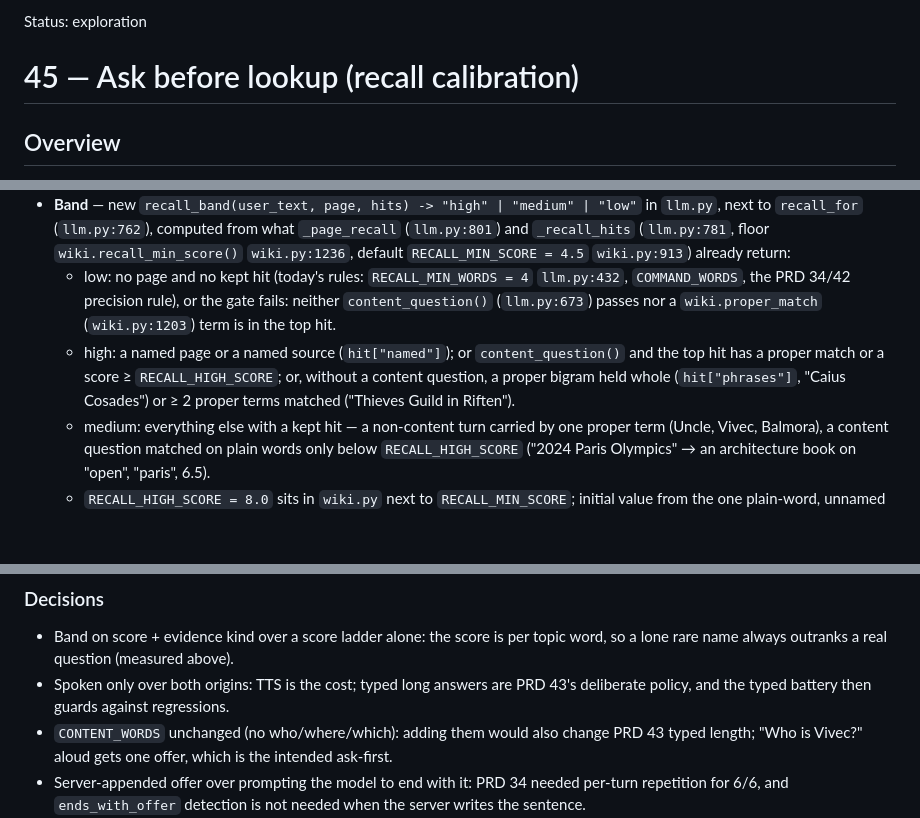
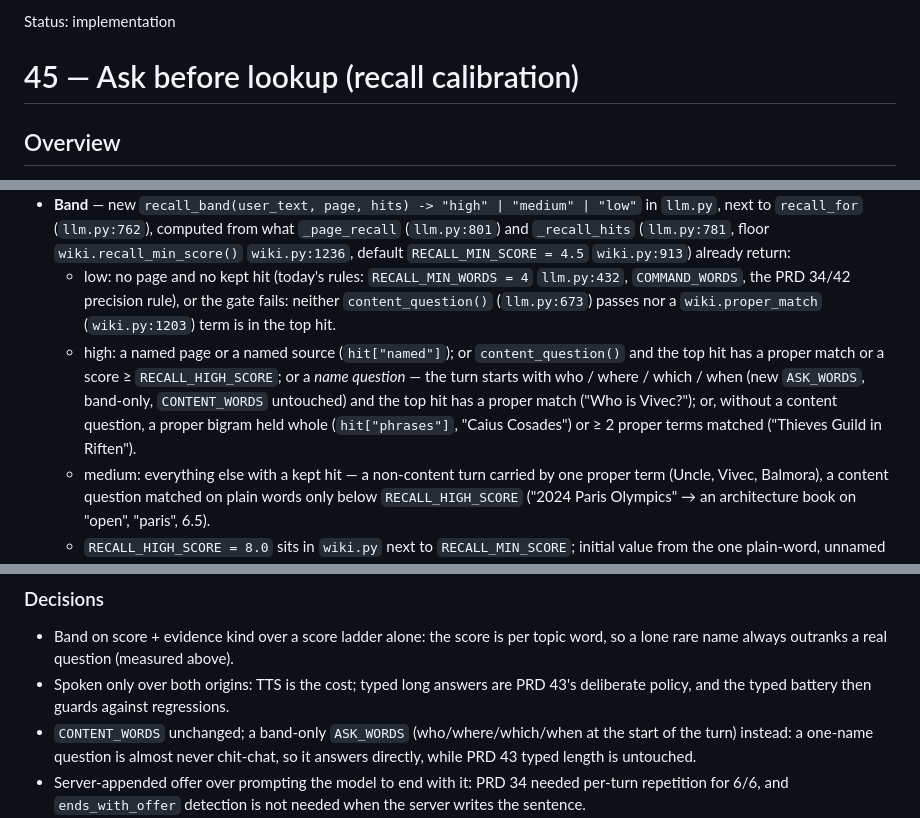
Before and after one commit to mihalyfodor/private-voicebot, a Markdown page: docs/45-ask-before-lookup.md, 3 parts joined by grey strips. Rendered like a GitHub page; blank space fills up the shorter version.

Commit message:
PRD: ask before lookup — name questions answer directly; status implementation

```diff
--- a/docs/45-ask-before-lookup.md
+++ b/docs/45-ask-before-lookup.md
@@ -1,4 +1,4 @@
-Status: exploration
+Status: implementation
 
 # 45 — Ask before lookup (recall calibration)
 
@@ -36,8 +36,10 @@ evidence gets one short offer ("Want me to check your Morrowind guide?"), and a
     precision rule), or the gate fails: neither `content_question()` (`llm.py:673`) passes nor a
     `wiki.proper_match` (`wiki.py:1203`) term is in the top hit.
   - high: a named page or a named source (`hit["named"]`); or `content_question()` and the top hit has a proper match
-    or a score ≥ `RECALL_HIGH_SCORE`; or, without a content question, a proper bigram held whole (`hit["phrases"]`,
-    "Caius Cosades") or ≥ 2 proper terms matched ("Thieves Guild in Riften").
+    or a score ≥ `RECALL_HIGH_SCORE`; or a *name question* — the turn starts with who / where / which / when (new
+    `ASK_WORDS`, band-only, `CONTENT_WORDS` untouched) and the top hit has a proper match ("Who is Vivec?"); or,
+    without a content question, a proper bigram held whole (`hit["phrases"]`, "Caius Cosades") or ≥ 2 proper terms
+    matched ("Thieves Guild in Riften").
   - medium: everything else with a kept hit — a non-content turn carried by one proper term (Uncle, Vivec,
     Balmora), a content question matched on plain words only below `RECALL_HIGH_SCORE` ("2024 Paris Olympics" →
     an architecture book on "open", "paris", 6.5).
@@ -62,8 +64,8 @@ evidence gets one short offer ("Want me to check your Morrowind guide?"), and a
   outranks a real question (measured above).
 - Spoken only over both origins: TTS is the cost; typed long answers are PRD 43's deliberate policy, and the typed
   battery then guards against regressions.
-- `CONTENT_WORDS` unchanged (no who/where/which): adding them would also change PRD 43 typed length; "Who is Vivec?"
-  aloud gets one offer, which is the intended ask-first.
+- `CONTENT_WORDS` unchanged; a band-only `ASK_WORDS` (who/where/which/when at the start of the turn) instead: a
+  one-name question is almost never chit-chat, so it answers directly, while PRD 43 typed length is untouched.
 - Server-appended offer over prompting the model to end with it: PRD 34 needed per-turn repetition for 6/6, and
   `ends_with_offer` detection is not needed when the server writes the sentence.
 - Risk: offers on chat that mentions a corpus name feel naggy; mitigation: one sentence, never twice in a row.
```
Also changed, not shown: other parts of docs/45-ask-before-lookup.md (+1 -1 lines), docs/index.md (+1 -1 lines).
